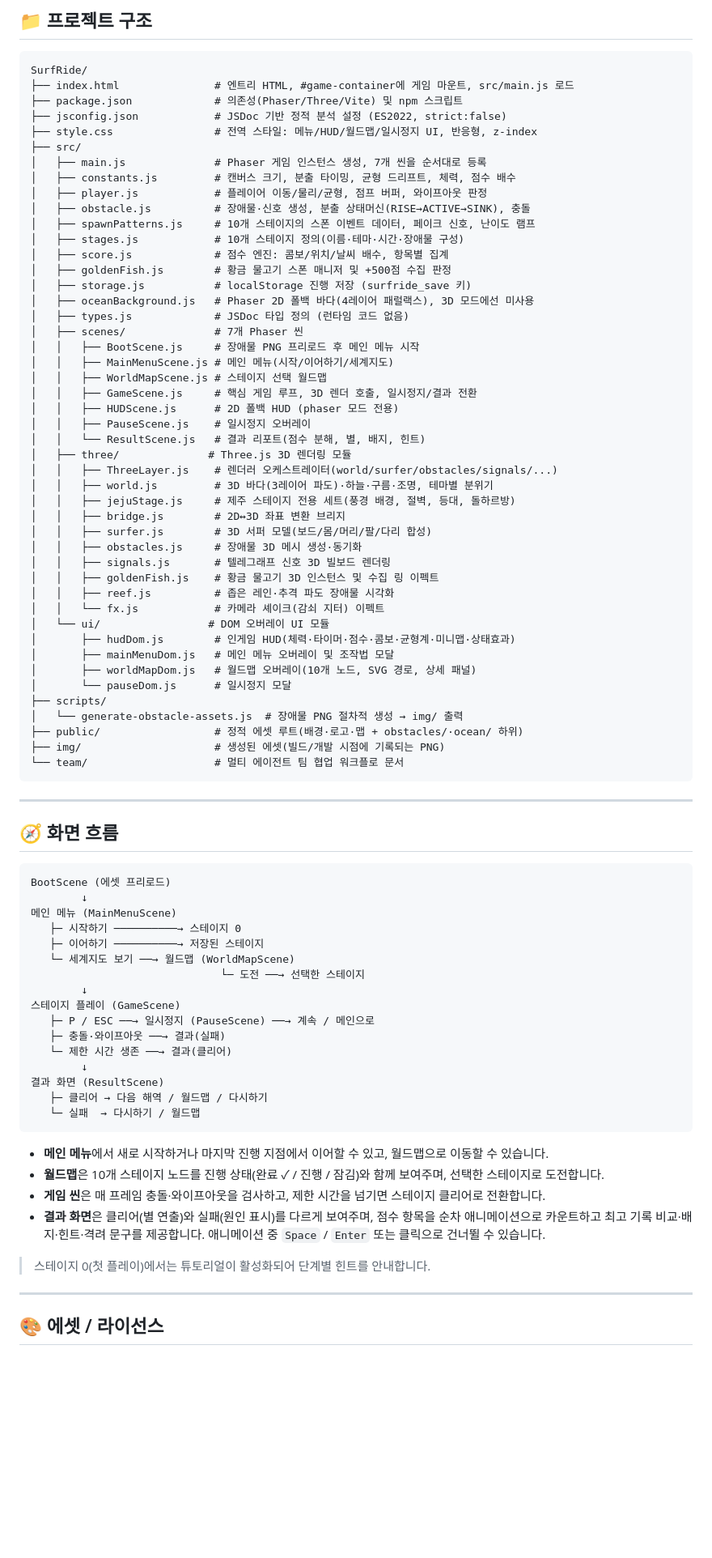
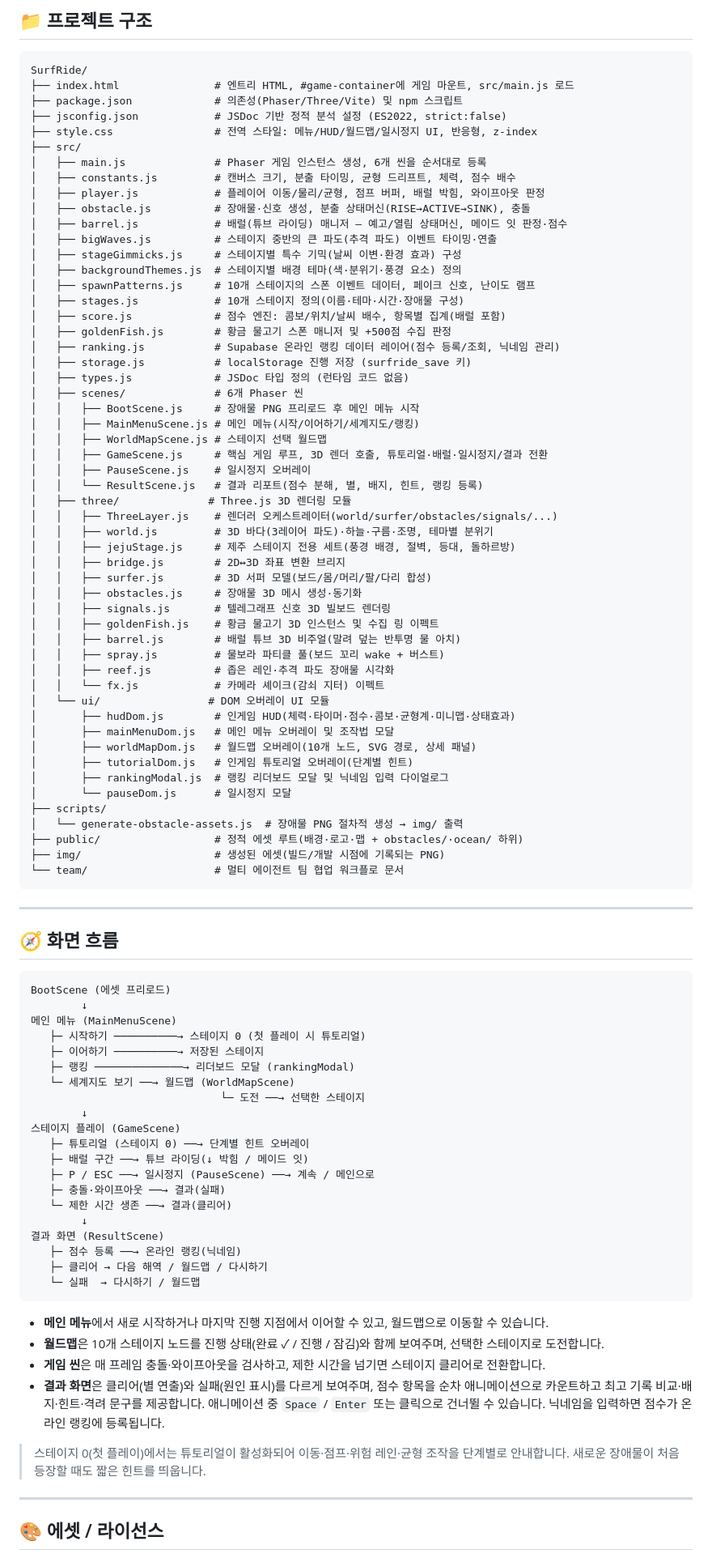
Before and after one commit to hnneul/SurfRide, a Markdown page: README.md, the part around one of its changes. Shown at 81% size. GitHub-like rendering; blank space fills up the shorter version.

Commit message:
docs: README.md 내용 수정

````diff
--- a/README.md
+++ b/README.md
@@ -163,25 +180,28 @@ SurfRide/
 ├── jsconfig.json            # JSDoc 기반 정적 분석 설정 (ES2022, strict:false)
 ├── style.css                # 전역 스타일: 메뉴/HUD/월드맵/일시정지 UI, 반응형, z-index
 ├── src/
-│   ├── main.js              # Phaser 게임 인스턴스 생성, 7개 씬을 순서대로 등록
+│   ├── main.js              # Phaser 게임 인스턴스 생성, 6개 씬을 순서대로 등록
 │   ├── constants.js         # 캔버스 크기, 분출 타이밍, 균형 드리프트, 체력, 점수 배수
-│   ├── player.js            # 플레이어 이동/물리/균형, 점프 버퍼, 와이프아웃 판정
+│   ├── player.js            # 플레이어 이동/물리/균형, 점프 버퍼, 배럴 박힘, 와이프아웃 판정
 │   ├── obstacle.js          # 장애물·신호 생성, 분출 상태머신(RISE→ACTIVE→SINK), 충돌
+│   ├── barrel.js            # 배럴(튜브 라이딩) 매니저 — 예고/열림 상태머신, 메이드 잇 판정·점수
+│   ├── bigWaves.js          # 스테이지 중반의 큰 파도(추격 파도) 이벤트 타이밍·연출
+│   ├── stageGimmicks.js     # 스테이지별 특수 기믹(날씨 이변·환경 효과) 구성
+│   ├── backgroundThemes.js  # 스테이지별 배경 테마(색·분위기·풍경 요소) 정의
 │   ├── spawnPatterns.js     # 10개 스테이지의 스폰 이벤트 데이터, 페이크 신호, 난이도 램프
 │   ├── stages.js            # 10개 스테이지 정의(이름·테마·시간·장애물 구성)
-│   ├── score.js             # 점수 엔진: 콤보/위치/날씨 배수, 항목별 집계
+│   ├── score.js             # 점수 엔진: 콤보/위치/날씨 배수, 항목별 집계(배럴 포함)
 │   ├── goldenFish.js        # 황금 물고기 스폰 매니저 및 +500점 수집 판정
+│   ├── ranking.js           # Supabase 온라인 랭킹 데이터 레이어(점수 등록/조회, 닉네임 관리)
 │   ├── storage.js           # localStorage 진행 저장 (surfride_save 키)
-│   ├── oceanBackground.js   # Phaser 2D 폴백 바다(4레이어 패럴랙스), 3D 모드에선 미사용
 │   ├── types.js             # JSDoc 타입 정의 (런타임 코드 없음)
-│   ├── scenes/              # 7개 Phaser 씬
+│   ├── scenes/              # 6개 Phaser 씬
 │   │   ├── BootScene.js     # 장애물 PNG 프리로드 후 메인 메뉴 시작
-│   │   ├── MainMenuScene.js # 메인 메뉴(시작/이어하기/세계지도)
+│   │   ├── MainMenuScene.js # 메인 메뉴(시작/이어하기/세계지도/랭킹)
 │   │   ├── WorldMapScene.js # 스테이지 선택 월드맵
-│   │   ├── GameScene.js     # 핵심 게임 루프, 3D 렌더 호출, 일시정지/결과 전환
-│   │   ├── HUDScene.js      # 2D 폴백 HUD (phaser 모드 전용)
+│   │   ├── GameScene.js     # 핵심 게임 루프, 3D 렌더 호출, 튜토리얼·배럴·일시정지/결과 전환
 │   │   ├── PauseScene.js    # 일시정지 오버레이
-│   │   └── ResultScene.js   # 결과 리포트(점수 분해, 별, 배지, 힌트)
+│   │   └── ResultScene.js   # 결과 리포트(점수 분해, 별, 배지, 힌트, 랭킹 등록)
 │   ├── three/              # Three.js 3D 렌더링 모듈
 │   │   ├── ThreeLayer.js    # 렌더러 오케스트레이터(world/surfer/obstacles/signals/...)
 │   │   ├── world.js         # 3D 바다(3레이어 파도)·하늘·구름·조명, 테마별 분위기
@@ -191,12 +211,16 @@ SurfRide/
 │   │   ├── obstacles.js     # 장애물 3D 메시 생성·동기화
 │   │   ├── signals.js       # 텔레그래프 신호 3D 빌보드 렌더링
 │   │   ├── goldenFish.js    # 황금 물고기 3D 인스턴스 및 수집 링 이펙트
+│   │   ├── barrel.js        # 배럴 튜브 3D 비주얼(말려 덮는 반투명 물 아치)
+│   │   ├── spray.js         # 물보라 파티클 풀(보드 꼬리 wake + 버스트)
 │   │   ├── reef.js          # 좁은 레인·추격 파도 장애물 시각화
 │   │   └── fx.js            # 카메라 셰이크(감쇠 지터) 이펙트
 │   └── ui/                 # DOM 오버레이 UI 모듈
 │       ├── hudDom.js        # 인게임 HUD(체력·타이머·점수·콤보·균형계·미니맵·상태효과)
 │       ├── mainMenuDom.js   # 메인 메뉴 오버레이 및 조작법 모달
 │       ├── worldMapDom.js   # 월드맵 오버레이(10개 노드, SVG 경로, 상세 패널)
+│       ├── tutorialDom.js   # 인게임 튜토리얼 오버레이(단계별 힌트)
+│       ├── rankingModal.js  # 랭킹 리더보드 모달 및 닉네임 입력 다이얼로그
 │       └── pauseDom.js      # 일시정지 모달
 ├── scripts/
 │   └── generate-obstacle-assets.js  # 장애물 PNG 절차적 생성 → img/ 출력
@@ -213,17 +237,21 @@ SurfRide/
 BootScene (에셋 프리로드)
         ↓
 메인 메뉴 (MainMenuScene)
-   ├─ 시작하기 ──────────→ 스테이지 0
+   ├─ 시작하기 ──────────→ 스테이지 0 (첫 플레이 시 튜토리얼)
    ├─ 이어하기 ──────────→ 저장된 스테이지
+   ├─ 랭킹 ──────────────→ 리더보드 모달 (rankingModal)
    └─ 세계지도 보기 ──→ 월드맵 (WorldMapScene)
                               └─ 도전 ──→ 선택한 스테이지
         ↓
 스테이지 플레이 (GameScene)
+   ├─ 튜토리얼 (스테이지 0) ──→ 단계별 힌트 오버레이
+   ├─ 배럴 구간 ──→ 튜브 라이딩(↓ 박힘 / 메이드 잇)
    ├─ P / ESC ──→ 일시정지 (PauseScene) ──→ 계속 / 메인으로
    ├─ 충돌·와이프아웃 ──→ 결과(실패)
    └─ 제한 시간 생존 ──→ 결과(클리어)
         ↓
 결과 화면 (ResultScene)
+   ├─ 점수 등록 ──→ 온라인 랭킹(닉네임)
    ├─ 클리어 → 다음 해역 / 월드맵 / 다시하기
    └─ 실패  → 다시하기 / 월드맵
 ```
@@ -231,9 +259,9 @@ BootScene (에셋 프리로드)
 - **메인 메뉴**에서 새로 시작하거나 마지막 진행 지점에서 이어할 수 있고, 월드맵으로 이동할 수 있습니다.
 - **월드맵**은 10개 스테이지 노드를 진행 상태(완료 ✓ / 진행 / 잠김)와 함께 보여주며, 선택한 스테이지로 도전합니다.
 - **게임 씬**은 매 프레임 충돌·와이프아웃을 검사하고, 제한 시간을 넘기면 스테이지 클리어로 전환합니다.
-- **결과 화면**은 클리어(별 연출)와 실패(원인 표시)를 다르게 보여주며, 점수 항목을 순차 애니메이션으로 카운트하고 최고 기록 비교·배지·힌트·격려 문구를 제공합니다. 애니메이션 중 `Space` / `Enter` 또는 클릭으로 건너뛸 수 있습니다.
+- **결과 화면**은 클리어(별 연출)와 실패(원인 표시)를 다르게 보여주며, 점수 항목을 순차 애니메이션으로 카운트하고 최고 기록 비교·배지·힌트·격려 문구를 제공합니다. 애니메이션 중 `Space` / `Enter` 또는 클릭으로 건너뛸 수 있습니다. 닉네임을 입력하면 점수가 온라인 랭킹에 등록됩니다.
 
-> 스테이지 0(첫 플레이)에서는 튜토리얼이 활성화되어 단계별 힌트를 안내합니다.
+> 스테이지 0(첫 플레이)에서는 튜토리얼이 활성화되어 이동·점프·위험 레인·균형 조작을 단계별로 안내합니다. 새로운 장애물이 처음 등장할 때도 짧은 힌트를 띄웁니다.
 
 
 ---
````
Also changed, not shown: other parts of README.md (+21 -4 lines).
